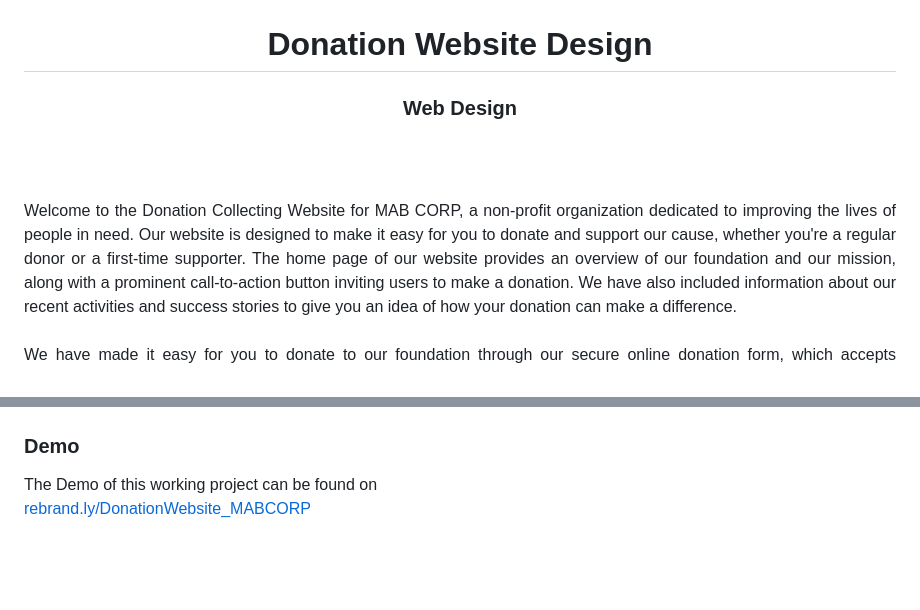
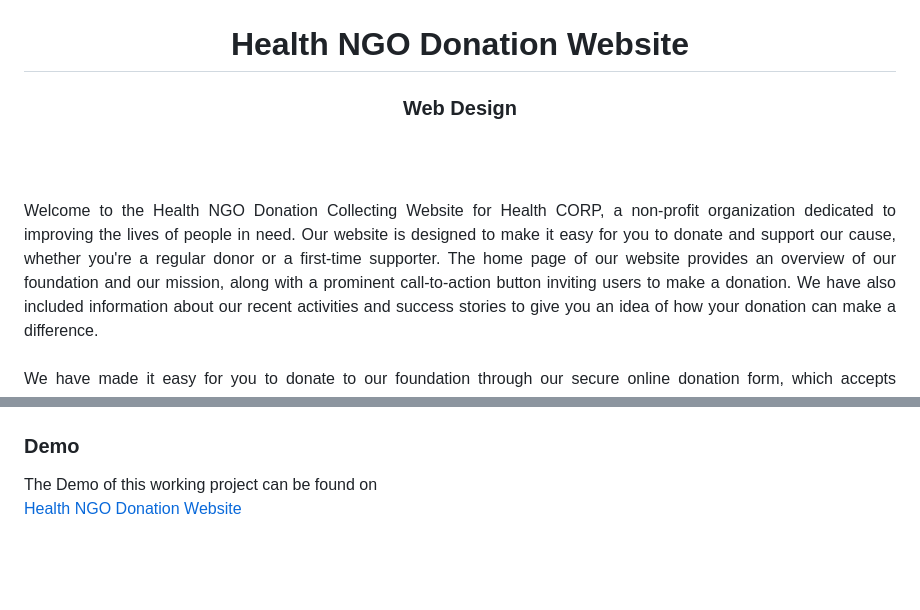
Before and after one commit to austantine/Health_NGO_site, a Markdown page: README.md, 2 parts joined by grey strips. Rendered like a GitHub page.

```diff
--- a/README.md
+++ b/README.md
@@ -4,7 +4,7 @@
 </p>
 
 <h1 align="center">
-  Donation Website Design
+  Health NGO Donation Website
 </h1>
 
 <h3 align="center">
@@ -15,7 +15,7 @@
 <br><br>
 
 <p align="justify">
-Welcome to the Donation Collecting Website for MAB CORP, a non-profit organization dedicated to improving the lives of people in need. Our website is designed to make it easy for you to donate and support our cause, whether you're a regular donor or a first-time supporter.
+Welcome to the Health NGO Donation Collecting Website for Health CORP, a non-profit organization dedicated to improving the lives of people in need. Our website is designed to make it easy for you to donate and support our cause, whether you're a regular donor or a first-time supporter.
 The home page of our website provides an overview of our foundation and our mission, along with a prominent call-to-action button inviting users to make a donation. We have also included information about our recent activities and success stories to give you an idea of how your donation can make a difference.
 <br><br>
 We have made it easy for you to donate to our foundation through our secure online donation form, which accepts donations of any amount. You can choose to make a one-time donation or set up a recurring donation, and you can also choose to donate to a specific cause or program within our foundation.
@@ -62,7 +62,7 @@ Overall, the above mentioned repository could have a range of features designed
 ### Demo
 <p align="justify">
   The Demo of this working project can be found on <br>
-  <a href="https://rebrand.ly/DonationWebsite_MABCORP">rebrand.ly/DonationWebsite_MABCORP</a>
+  <a href="https://rebrand.ly/DonationWebsite_MABCORP">Health NGO Donation Website</a>
 </p>
 
 
```
